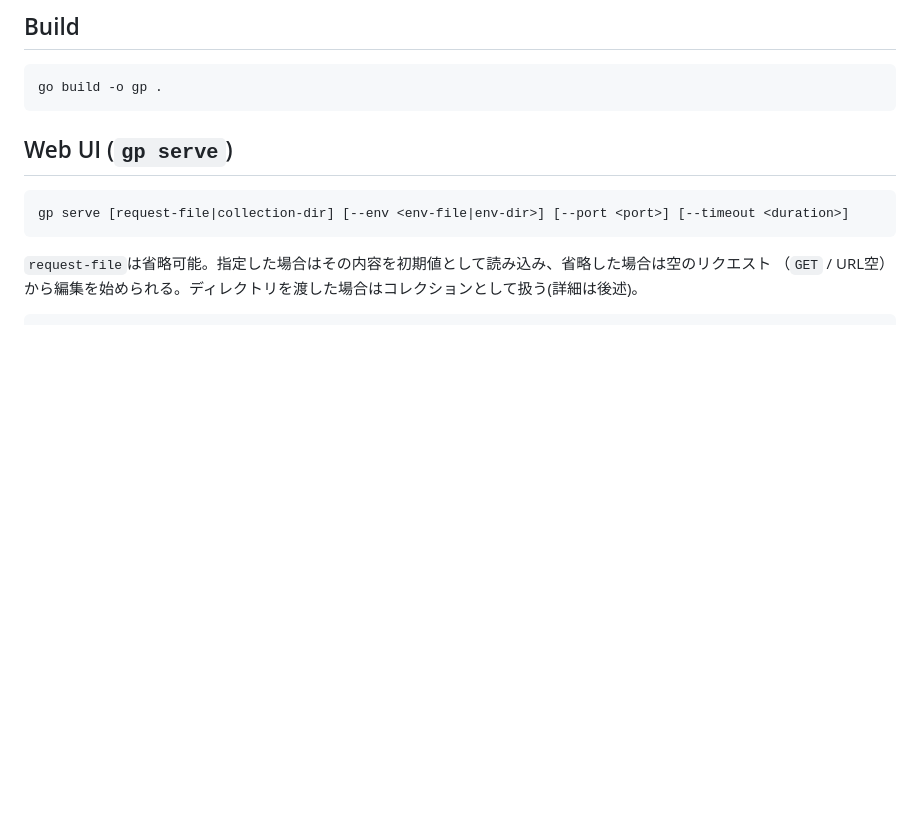
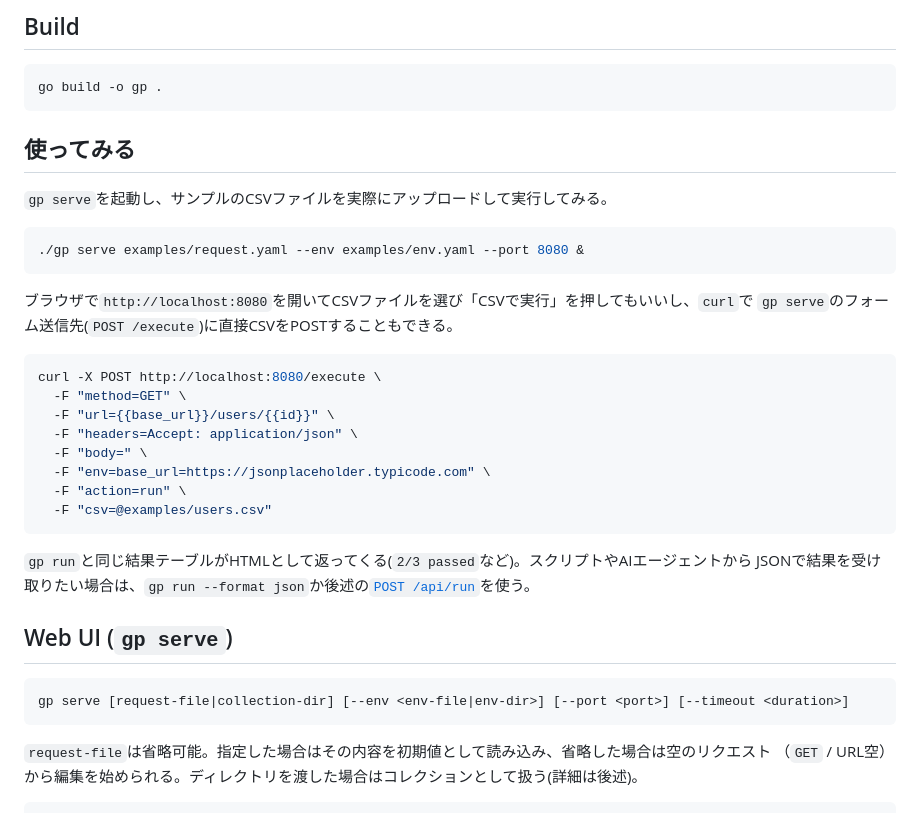
Before and after one commit to hiroyukim/green-pepper, a Markdown page: README.md, the part around the change. Drawn GitHub-style; blank space fills up the shorter version.

Commit message:
Add a hands-on quick-start example to the README (#41)
Lead with a concrete curl example that actually starts gp serve and
POSTs a CSV to /execute, before the feature bullet list, so a reader
sees a working example first.


Claude-Session: https://claude.ai/code/session_016Ri75x4d2rqNXYaif9n55k

Co-authored-by: Claude Sonnet 5 <noreply@anthropic.com>

````diff
--- a/README.md
+++ b/README.md
@@ -11,6 +11,31 @@
 ```sh
 go build -o gp .
 ```
+
+## 使ってみる
+
+`gp serve`を起動し、サンプルのCSVファイルを実際にアップロードして実行してみる。
+
+```sh
+./gp serve examples/request.yaml --env examples/env.yaml --port 8080 &
+```
+
+ブラウザで`http://localhost:8080`を開いてCSVファイルを選び「CSVで実行」を押してもいいし、`curl`で
+`gp serve`のフォーム送信先(`POST /execute`)に直接CSVをPOSTすることもできる。
+
+```sh
+curl -X POST http://localhost:8080/execute \
+  -F "method=GET" \
+  -F "url={{base_url}}/users/{{id}}" \
+  -F "headers=Accept: application/json" \
+  -F "body=" \
+  -F "env=base_url=https://jsonplaceholder.typicode.com" \
+  -F "action=run" \
+  -F "csv=@examples/users.csv"
+```
+
+`gp run`と同じ結果テーブルがHTMLとして返ってくる(`2/3 passed`など)。スクリプトやAIエージェントから
+JSONで結果を受け取りたい場合は、`gp run --format json`か後述の[`POST /api/run`](#json-api-apisend-apirun)を使う。
 
 ## Web UI (`gp serve`)
 
````
